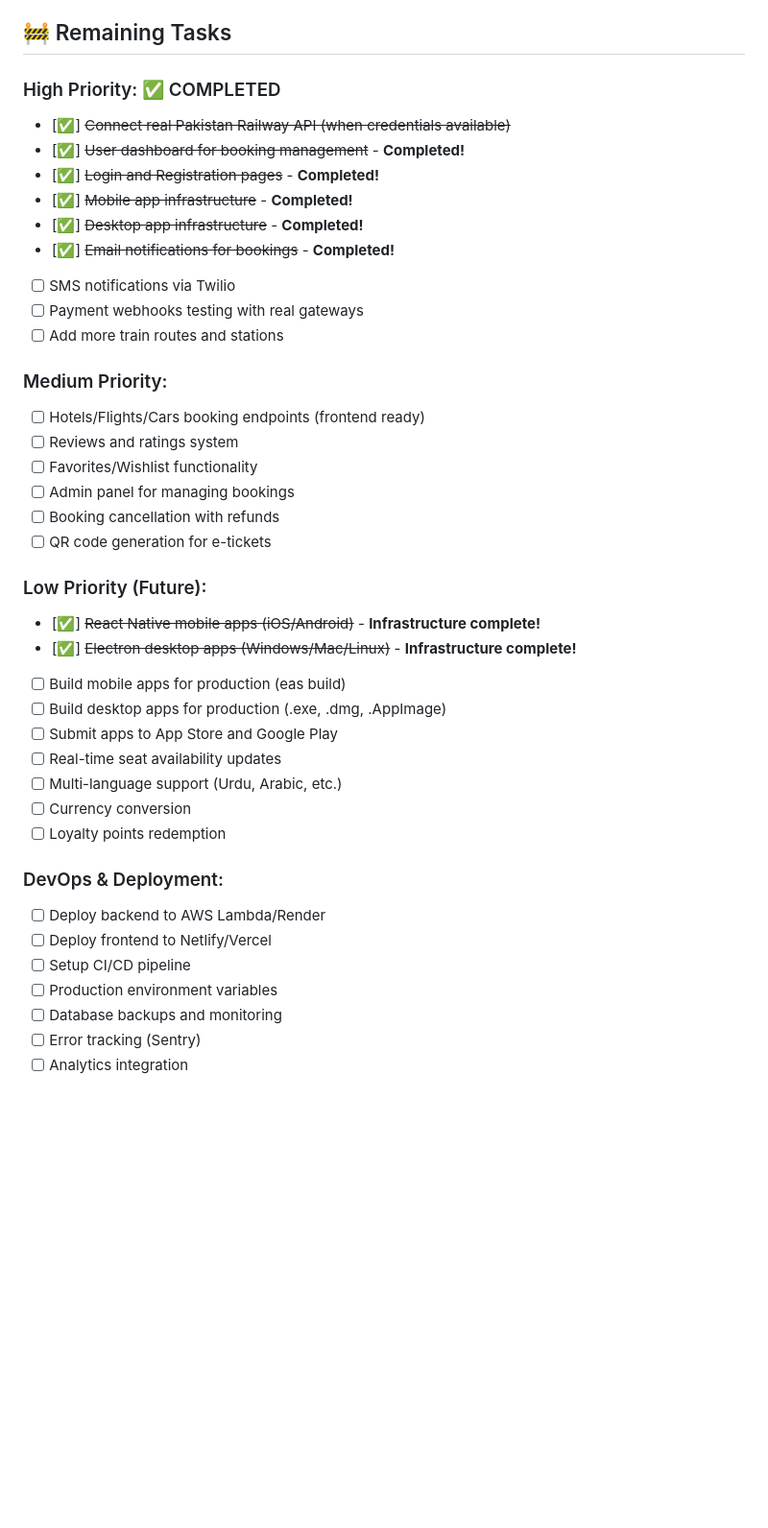
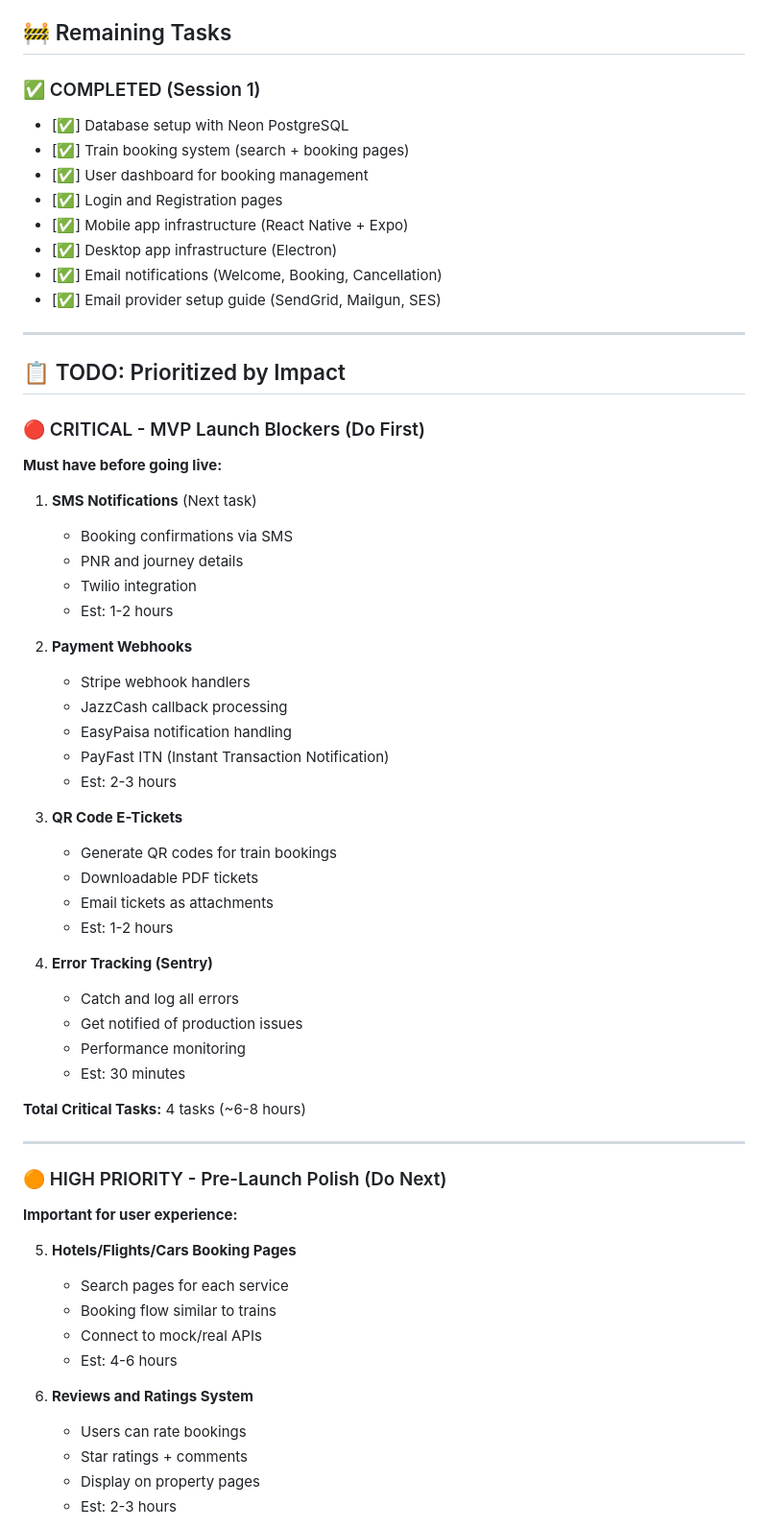
Before and after one commit to FazalShahidLatif/bookmethat, a Markdown page: BACKEND_PROGRESS.md, the part around one of its changes. Shown at 96% size. Rendered like a GitHub page; blank space fills up the shorter version.

```diff
--- a/BACKEND_PROGRESS.md
+++ b/BACKEND_PROGRESS.md
@@ -176,41 +176,64 @@ Integrated 4 payment providers:
 
 ## 🚧 Remaining Tasks
 
-### High Priority: ✅ COMPLETED
-- [✅] ~~Connect real Pakistan Railway API (when credentials available)~~
-- [✅] ~~User dashboard for booking management~~ - **Completed!**
-- [✅] ~~Login and Registration pages~~ - **Completed!**
-- [✅] ~~Mobile app infrastructure~~ - **Completed!**
-- [✅] ~~Desktop app infrastructure~~ - **Completed!**
-- [✅] ~~Email notifications for bookings~~ - **Completed!**
-- [ ] SMS notifications via Twilio
-- [ ] Payment webhooks testing with real gateways
-- [ ] Add more train routes and stations
+### ✅ COMPLETED (Session 1)
+- [✅] Database setup with Neon PostgreSQL
+- [✅] Train booking system (search + booking pages)
+- [✅] User dashboard for booking management
+- [✅] Login and Registration pages
+- [✅] Mobile app infrastructure (React Native + Expo)
+- [✅] Desktop app infrastructure (Electron)
+- [✅] Email notifications (Welcome, Booking, Cancellation)
+- [✅] Email provider setup guide (SendGrid, Mailgun, SES)
 
-### Medium Priority:
-- [ ] Hotels/Flights/Cars booking endpoints (frontend ready)
-- [ ] Reviews and ratings system
-- [ ] Favorites/Wishlist functionality
-- [ ] Admin panel for managing bookings
-- [ ] Booking cancellation with refunds
-- [ ] QR code generation for e-tickets
+---
 
-### Low Priority (Future):
-- [✅] ~~React Native mobile apps (iOS/Android)~~ - **Infrastructure complete!**
-- [✅] ~~Electron desktop apps (Windows/Mac/Linux)~~ - **Infrastructure complete!**
-- [ ] Build mobile apps for production (eas build)
-- [ ] Build desktop apps for production (.exe, .dmg, .AppImage)
-- [ ] Submit apps to App Store and Google Play
-- [ ] Real-time seat availability updates
-- [ ] Multi-language support (Urdu, Arabic, etc.)
-- [ ] Currency conversion
-- [ ] Loyalty points redemption
+## 📋 TODO: Prioritized by Impact
 
-### DevOps & Deployment:
-- [ ] Deploy backend to AWS Lambda/Render
-- [ ] Deploy frontend to Netlify/Vercel
-- [ ] Setup CI/CD pipeline
-- [ ] Production environment variables
-- [ ] Database backups and monitoring
-- [ ] Error tracking (Sentry)
-- [ ] Analytics integration
+### 🔴 CRITICAL - MVP Launch Blockers (Do First)
+**Must have before going live:**
+
+1. **SMS Notifications** (Next task)
+   - Booking confirmations via SMS
+   - PNR and journey details
+   - Twilio integration
+   - Est: 1-2 hours
+
+2. **Payment Webhooks**
+   - Stripe webhook handlers
+   - JazzCash callback processing
+   - EasyPaisa notification handling
+   - PayFast ITN (Instant Transaction Notification)
+   - Est: 2-3 hours
+
+3. **QR Code E-Tickets**
+   - Generate QR codes for train bookings
+   - Downloadable PDF tickets
+   - Email tickets as attachments
+   - Est: 1-2 hours
+
+4. **Error Tracking (Sentry)**
+   - Catch and log all errors
+   - Get notified of production issues
+   - Performance monitoring
+   - Est: 30 minutes
+
+**Total Critical Tasks:** 4 tasks (~6-8 hours)
+
+---
+
+### 🟠 HIGH PRIORITY - Pre-Launch Polish (Do Next)
+**Important for user experience:**
+
+5. **Hotels/Flights/Cars Booking Pages**
+   - Search pages for each service
+   - Booking flow similar to trains
+   - Connect to mock/real APIs
+   - Est: 4-6 hours
+
+6. **Reviews and Ratings System**
+   - Users can rate bookings
+   - Star ratings + comments
+   - Display on property pages
+   - Est: 2-3 hours
+
```
Also changed, not shown: other parts of BACKEND_PROGRESS.md (+201 -0 lines).
